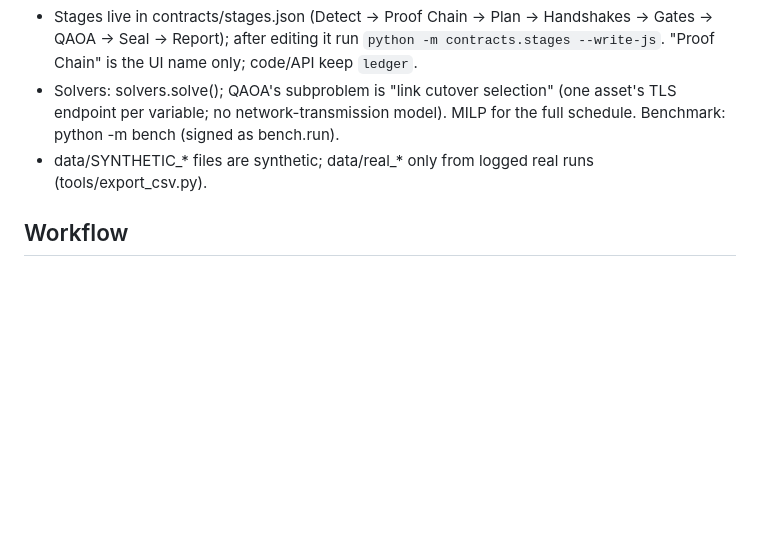
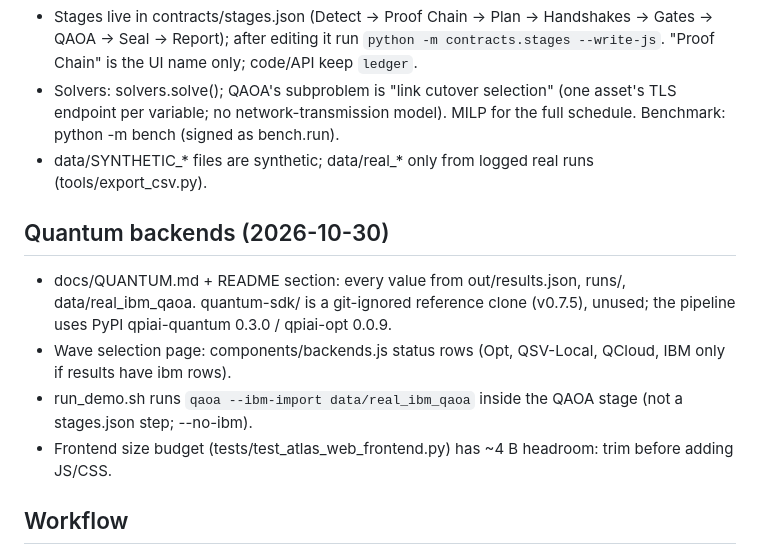
Before and after one commit to Yojan-ui/q-shield-atlas, a Markdown page: CLAUDE.md, the part around the change. Drawn GitHub-style; blank space fills up the shorter version.

Commit message:
CLAUDE.md: quantum backends notes (docs, table, run_demo IBM import, size budget)
Co-Authored-By: Claude Opus 5.5 <noreply@anthropic.com>

```diff
--- a/CLAUDE.md
+++ b/CLAUDE.md
@@ -121,6 +121,13 @@ Report exposure-years avoided vs both baselines on the same data.
   network-transmission model). MILP for the full schedule. Benchmark: python -m bench (signed as bench.run).
 - data/SYNTHETIC_* files are synthetic; data/real_* only from logged real runs (tools/export_csv.py).
 
+## Quantum backends (2026-10-30)
+- docs/QUANTUM.md + README section: every value from out/results.json, runs/, data/real_ibm_qaoa. quantum-sdk/ is a
+  git-ignored reference clone (v0.7.5), unused; the pipeline uses PyPI qpiai-quantum 0.3.0 / qpiai-opt 0.0.9.
+- Wave selection page: components/backends.js status rows (Opt, QSV-Local, QCloud, IBM only if results have ibm rows).
+- run_demo.sh runs `qaoa --ibm-import data/real_ibm_qaoa` inside the QAOA stage (not a stages.json step; --no-ibm).
+- Frontend size budget (tests/test_atlas_web_frontend.py) has ~4 B headroom: trim before adding JS/CSS.
+
 ## Workflow
 - Build order is fixed: schedule → detect → capture (handshake evidence) → gates → ledger → qaoa → viz → run_demo.
   Do not skip ahead.
```
